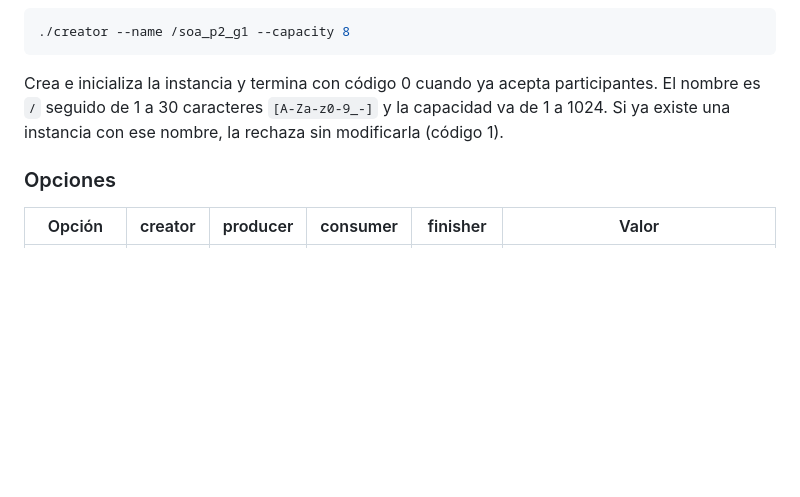
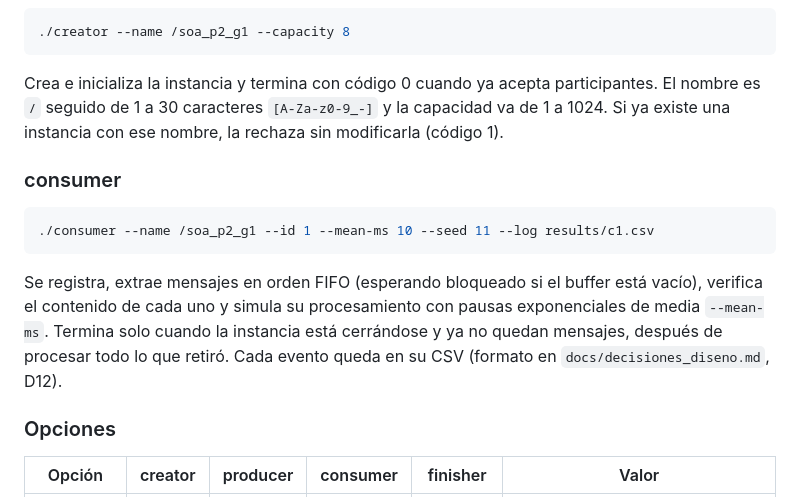
Before and after one commit to ebarrantes07/SOA-P2-GrupoIE, a Markdown page: README.md, the part around the change. GitHub-like rendering; blank space fills up the shorter version.

Commit message:
D23: ejecutable consumer; uso en el README
Refs #15

Co-Authored-By: Claude Opus 5.5 <noreply@anthropic.com>

````diff
--- a/README.md
+++ b/README.md
@@ -72,6 +72,17 @@ Crea e inicializa la instancia y termina con código 0 cuando ya acepta particip
 nombre es `/` seguido de 1 a 30 caracteres `[A-Za-z0-9_-]` y la capacidad va de 1 a 1024.
 Si ya existe una instancia con ese nombre, la rechaza sin modificarla (código 1).
 
+### consumer
+
+```bash
+./consumer --name /soa_p2_g1 --id 1 --mean-ms 10 --seed 11 --log results/c1.csv
+```
+
+Se registra, extrae mensajes en orden FIFO (esperando bloqueado si el buffer está vacío), verifica
+el contenido de cada uno y simula su procesamiento con pausas exponenciales de media `--mean-ms`.
+Termina solo cuando la instancia está cerrándose y ya no quedan mensajes, después de procesar todo
+lo que retiró. Cada evento queda en su CSV (formato en `docs/decisiones_diseno.md`, D12).
+
 ### Opciones
 
 | Opción | creator | producer | consumer | finisher | Valor |
````
Also changed, not shown: docs/decisiones_diseno.md (+57 -0 lines).
